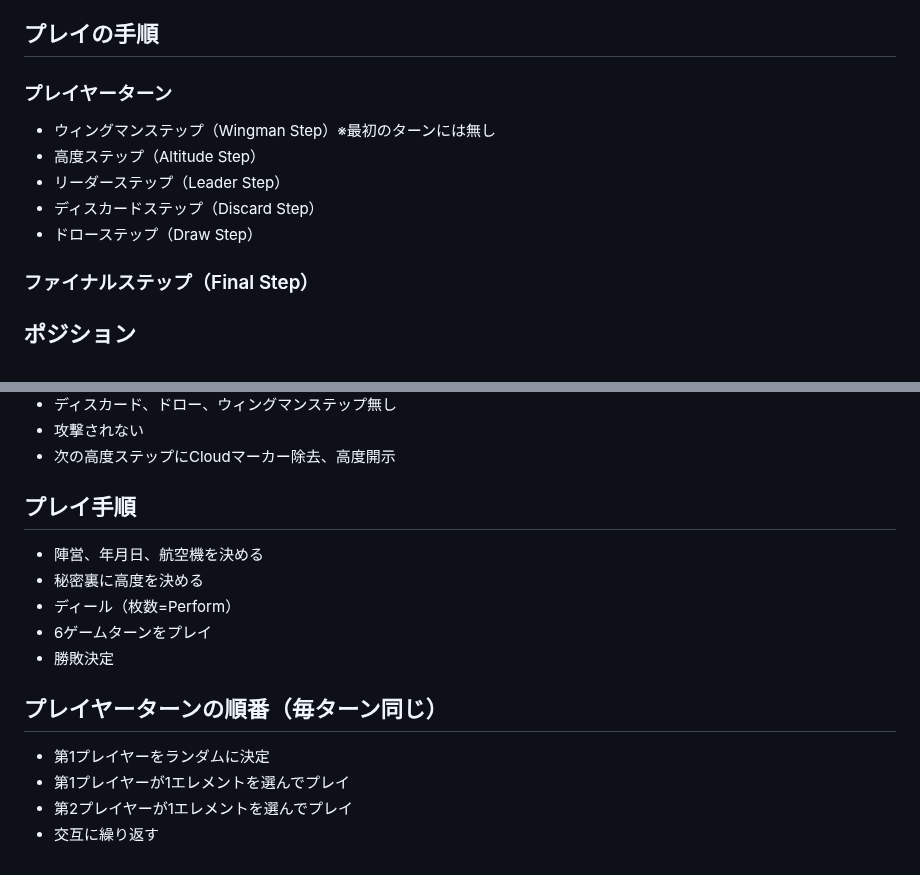
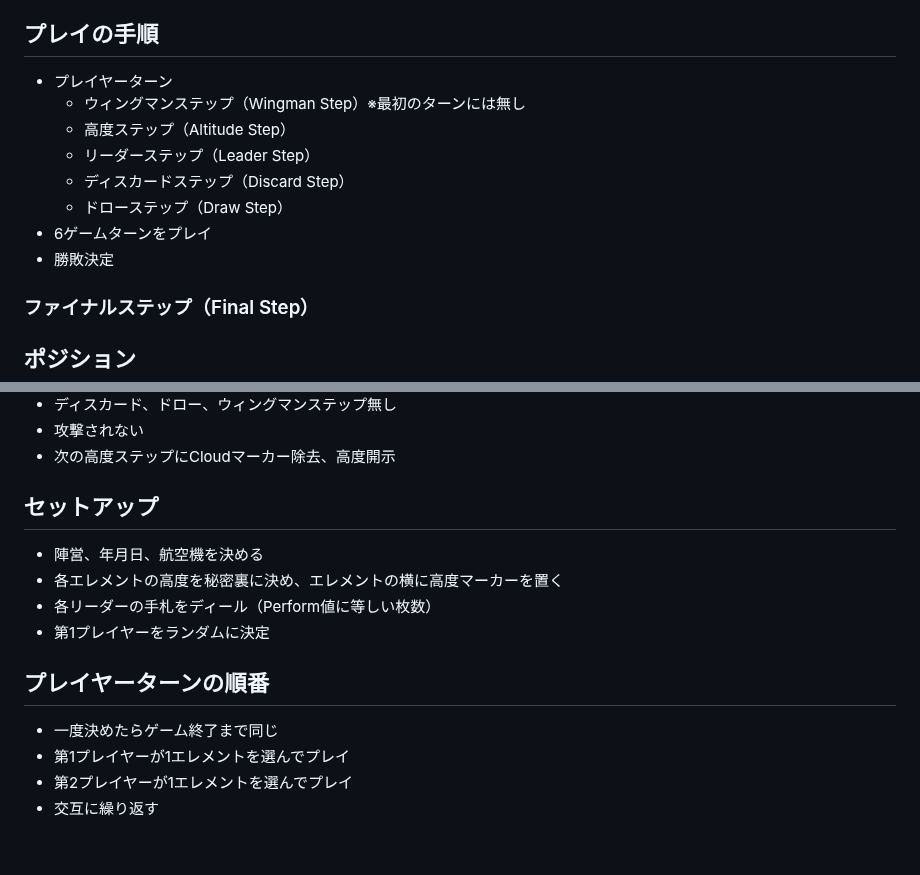
Before and after one commit to gameape/wargame, a Markdown page: wild_blue_yonder.md, 2 parts joined by grey strips. GitHub-like rendering.

```diff
--- a/wild_blue_yonder.md
+++ b/wild_blue_yonder.md
@@ -10,12 +10,15 @@
 - Thrust：Full Throttleドロー数（ジェットのみ）
 
 ## プレイの手順
-### プレイヤーターン
-- ウィングマンステップ（Wingman Step）※最初のターンには無し
-- 高度ステップ（Altitude Step）
-- リーダーステップ（Leader Step）
-- ディスカードステップ（Discard Step）
-- ドローステップ（Draw Step）
+- プレイヤーターン
+  - ウィングマンステップ（Wingman Step）※最初のターンには無し
+  - 高度ステップ（Altitude Step）
+  - リーダーステップ（Leader Step）
+  - ディスカードステップ（Discard Step）
+  - ドローステップ（Draw Step）
+- 6ゲームターンをプレイ
+- 勝敗決定
+
 ### ファイナルステップ（Final Step）
 
 ## ポジション
@@ -89,15 +92,14 @@
 - 攻撃されない
 - 次の高度ステップにCloudマーカー除去、高度開示
 
-## プレイ手順
+## セットアップ
 - 陣営、年月日、航空機を決める
-- 秘密裏に高度を決める
-- ディール（枚数=Perform）
-- 6ゲームターンをプレイ
-- 勝敗決定
+- 各エレメントの高度を秘密裏に決め、エレメントの横に高度マーカーを置く
+- 各リーダーの手札をディール（Perform値に等しい枚数）
+- 第1プレイヤーをランダムに決定
 
-## プレイヤーターンの順番（毎ターン同じ）
-- 第1プレイヤーをランダムに決定
+## プレイヤーターンの順番
+- 一度決めたらゲーム終了まで同じ
 - 第1プレイヤーが1エレメントを選んでプレイ
 - 第2プレイヤーが1エレメントを選んでプレイ
 - 交互に繰り返す
```
